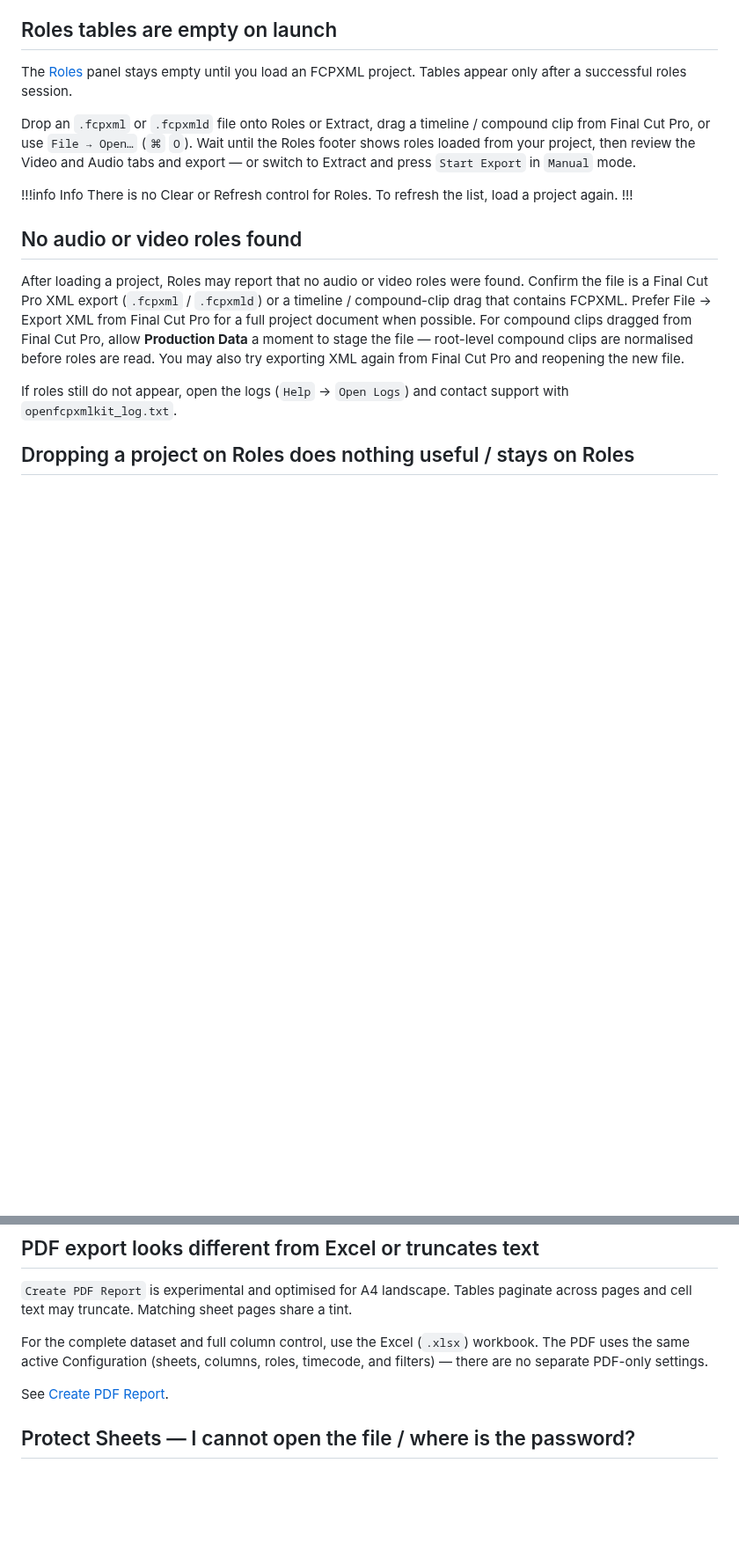
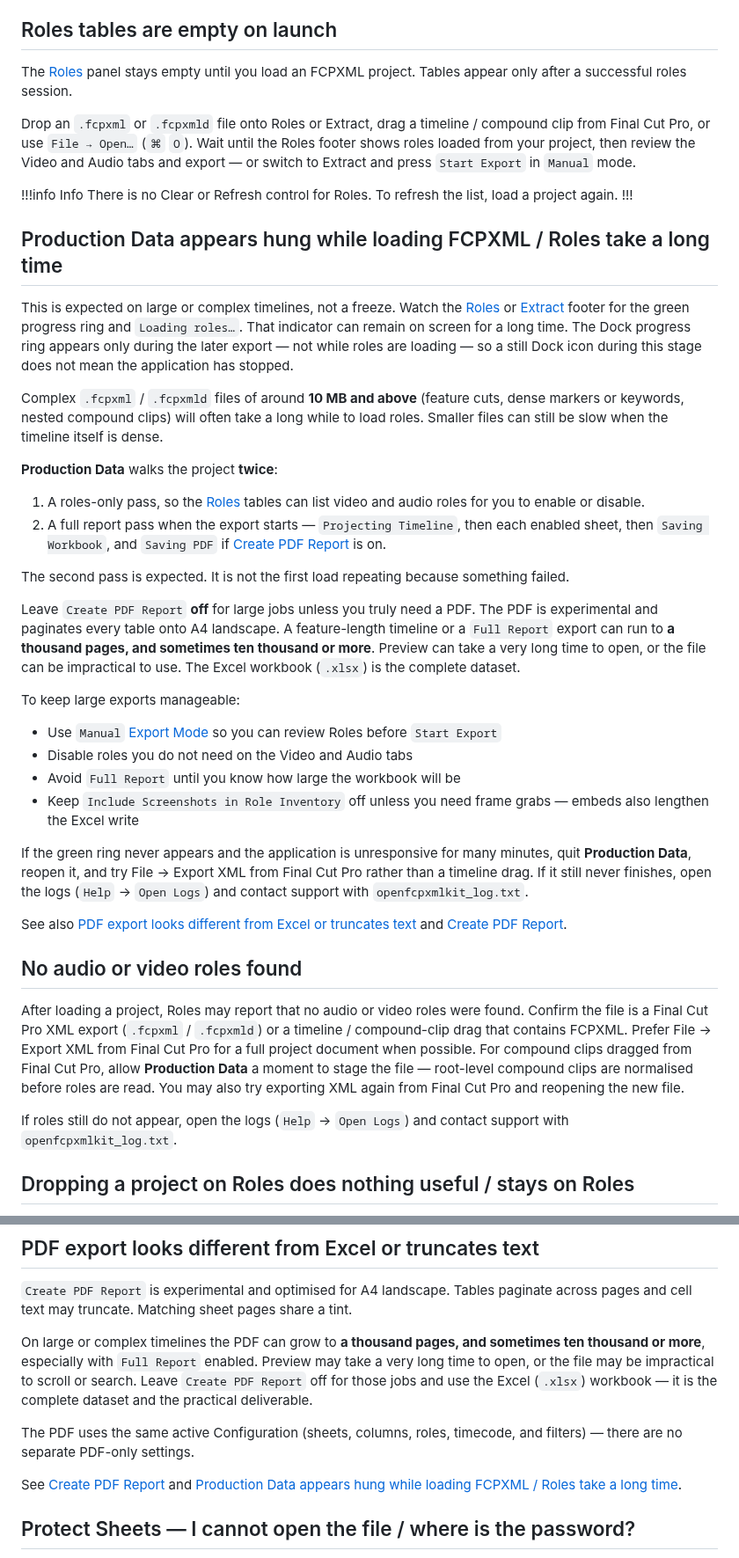
Before and after one commit to TheAcharya/ProductionData-Website, a Markdown page: docs/troubleshooting.md, 2 parts joined by grey strips. Shown at 88% size. GitHub-like rendering; blank space fills up the shorter version.

```diff
--- a/docs/troubleshooting.md
+++ b/docs/troubleshooting.md
@@ -73,6 +73,32 @@ Drop an `.fcpxml` or `.fcpxmld` file onto Roles or Extract, drag a timeline / co
 !!!info Info
 There is no Clear or Refresh control for Roles. To refresh the list, load a project again.
 !!!
+
+## Production Data appears hung while loading FCPXML / Roles take a long time
+
+This is expected on large or complex timelines, not a freeze. Watch the [Roles](/user-guide/roles) or [Extract](/user-guide/extract) footer for the green progress ring and `Loading roles…`. That indicator can remain on screen for a long time. The Dock progress ring appears only during the later export — not while roles are loading — so a still Dock icon during this stage does not mean the application has stopped.
+
+Complex `.fcpxml` / `.fcpxmld` files of around **10 MB and above** (feature cuts, dense markers or keywords, nested compound clips) will often take a long while to load roles. Smaller files can still be slow when the timeline itself is dense.
+
+**Production Data** walks the project **twice**:
+
+1. A roles-only pass, so the [Roles](/user-guide/roles) tables can list video and audio roles for you to enable or disable.
+2. A full report pass when the export starts — `Projecting Timeline`, then each enabled sheet, then `Saving Workbook`, and `Saving PDF` if [Create PDF Report](/user-guide/general/#create-pdf-report) is on.
+
+The second pass is expected. It is not the first load repeating because something failed.
+
+Leave `Create PDF Report` **off** for large jobs unless you truly need a PDF. The PDF is experimental and paginates every table onto A4 landscape. A feature-length timeline or a `Full Report` export can run to **a thousand pages, and sometimes ten thousand or more**. Preview can take a very long time to open, or the file can be impractical to use. The Excel workbook (`.xlsx`) is the complete dataset.
+
+To keep large exports manageable:
+
+- Use `Manual` [Export Mode](/user-guide/general/#export-mode) so you can review Roles before `Start Export`
+- Disable roles you do not need on the Video and Audio tabs
+- Avoid `Full Report` until you know how large the workbook will be
+- Keep `Include Screenshots in Role Inventory` off unless you need frame grabs — embeds also lengthen the Excel write
+
+If the green ring never appears and the application is unresponsive for many minutes, quit **Production Data**, reopen it, and try File → Export XML from Final Cut Pro rather than a timeline drag. If it still never finishes, open the logs (`Help` → `Open Logs`) and contact support with `openfcpxmlkit_log.txt`.
+
+See also [PDF export looks different from Excel or truncates text](#pdf-export-looks-different-from-excel-or-truncates-text) and [Create PDF Report](/user-guide/general/#create-pdf-report).
 
 ## No audio or video roles found
 
@@ -167,9 +193,11 @@ Cache files may be named like `FCP Drop-…`. Export folders and `.xlsx` / `.pdf
 
 `Create PDF Report` is experimental and optimised for A4 landscape. Tables paginate across pages and cell text may truncate. Matching sheet pages share a tint.
 
-For the complete dataset and full column control, use the Excel (`.xlsx`) workbook. The PDF uses the same active Configuration (sheets, columns, roles, timecode, and filters) — there are no separate PDF-only settings.
+On large or complex timelines the PDF can grow to **a thousand pages, and sometimes ten thousand or more**, especially with `Full Report` enabled. Preview may take a very long time to open, or the file may be impractical to scroll or search. Leave `Create PDF Report` off for those jobs and use the Excel (`.xlsx`) workbook — it is the complete dataset and the practical deliverable.
 
-See [Create PDF Report](/user-guide/general/#create-pdf-report).
+The PDF uses the same active Configuration (sheets, columns, roles, timecode, and filters) — there are no separate PDF-only settings.
+
+See [Create PDF Report](/user-guide/general/#create-pdf-report) and [Production Data appears hung while loading FCPXML / Roles take a long time](#production-data-appears-hung-while-loading-fcpxml--roles-take-a-long-time).
 
 ## Protect Sheets — I cannot open the file / where is the password?
 
```
